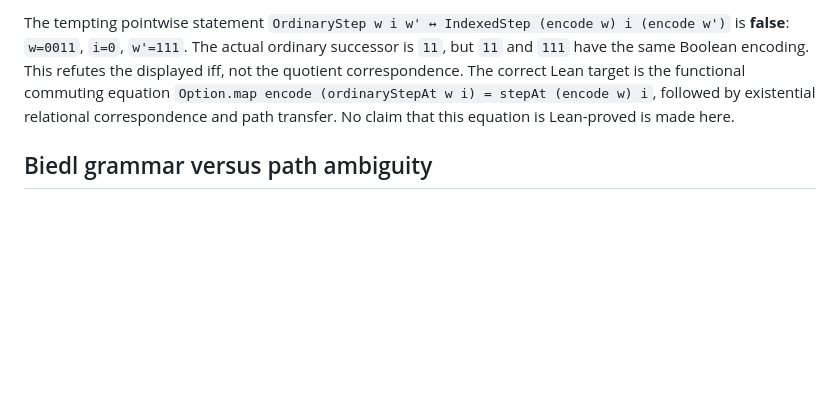
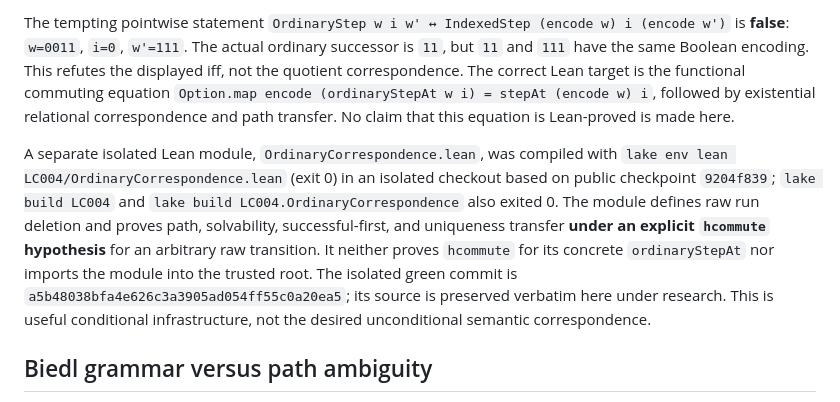
Before and after one commit to jdh1701/jdh1701-lc004-same-game-, a Markdown page: research/post_theorem/POST_THEOREM_CAMPAIGN_REPORT.md, the part around the change. Rendered like a GitHub page; blank space fills up the shorter version.

Commit message:
Document green conditional Lean transfer and remaining commuting theorem

```diff
--- a/research/post_theorem/POST_THEOREM_CAMPAIGN_REPORT.md
+++ b/research/post_theorem/POST_THEOREM_CAMPAIGN_REPORT.md
@@ -104,6 +104,19 @@ functional commuting equation
 followed by existential relational correspondence and path transfer.
 No claim that this equation is Lean-proved is made here.
 
+A separate isolated Lean module, `OrdinaryCorrespondence.lean`, was
+compiled with `lake env lean LC004/OrdinaryCorrespondence.lean` (exit 0)
+in an isolated checkout based on public checkpoint `9204f839`;
+`lake build LC004` and `lake build LC004.OrdinaryCorrespondence` also
+exited 0. The module defines raw run deletion and proves path,
+solvability, successful-first, and uniqueness transfer **under an explicit
+`hcommute` hypothesis** for an arbitrary raw transition. It neither proves
+`hcommute` for its concrete `ordinaryStepAt` nor imports the module into
+the trusted root. The isolated green commit is
+`a5b48038bfa4e626c3a3905ad054ff55c0a20ea5`; its source is
+preserved verbatim here under research. This is useful conditional
+infrastructure, not the desired unconditional semantic correspondence.
+
 ## Biedl grammar versus path ambiguity
 
 Biedl et al., *The Complexity of Clickomania*, §2.2,
```
